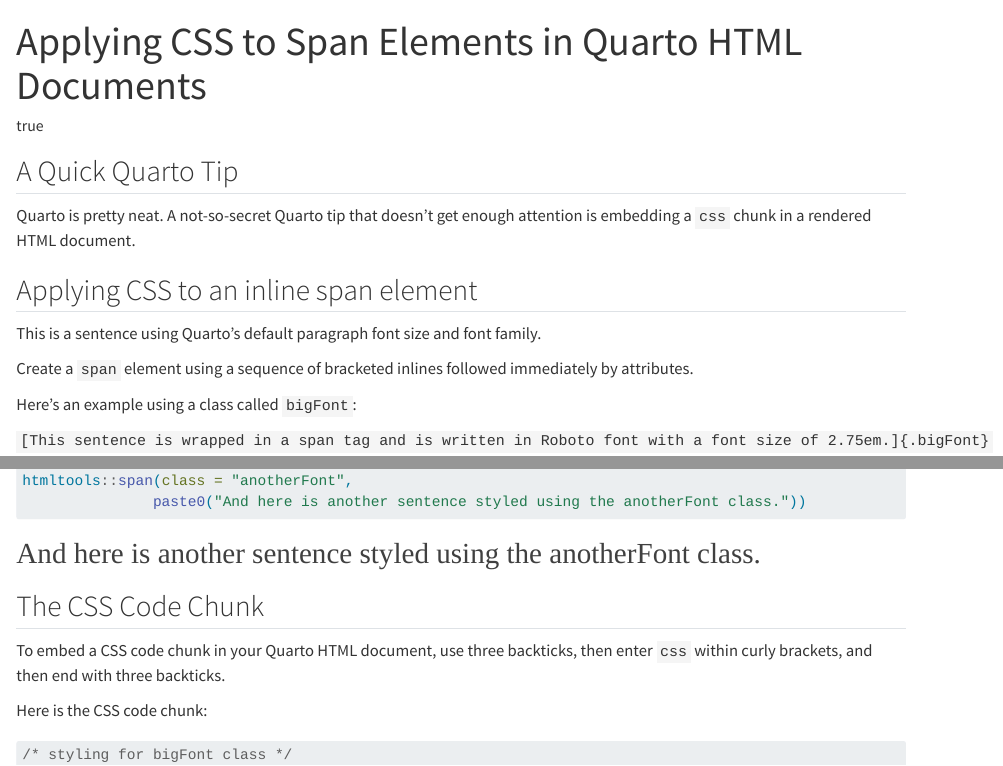
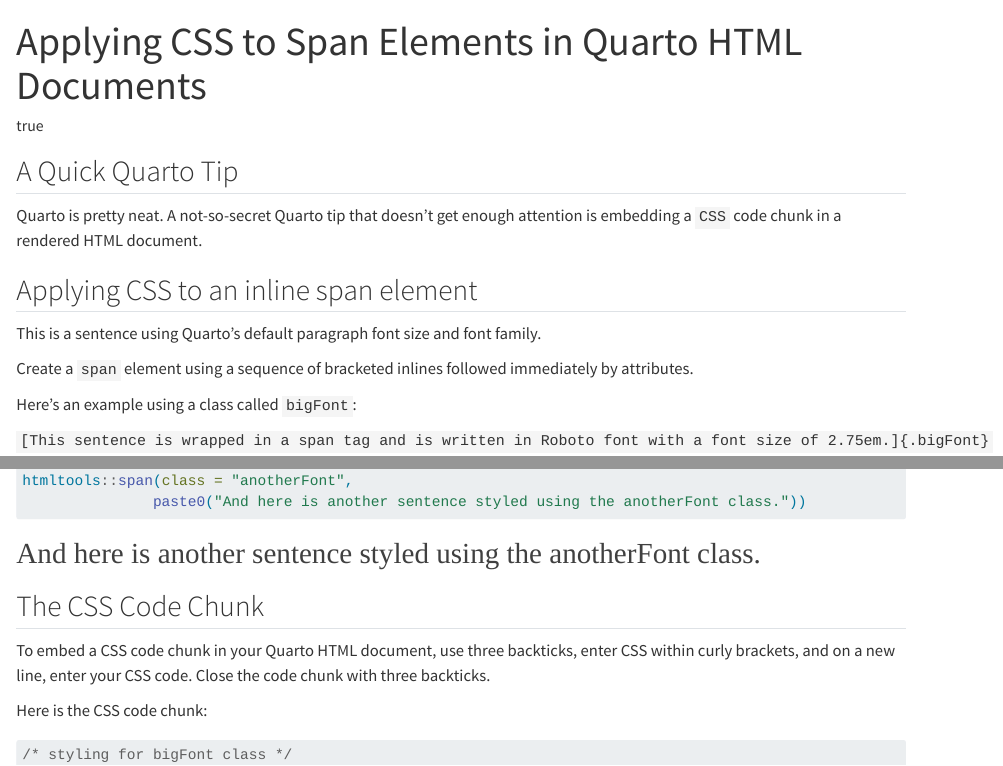
Before and after one commit to anyamemensah/apply-css, a Quarto document (apply-css.qmd): the page in a window 1100 px wide, from its top, and a second part further down, joined at a grey line. Rendered offline with R 4.5, knitr and Pandoc in place of Quarto, with nearby package versions.

Commit message:
updates to qmd file (1) description of tip and (2) how to embed a CSS code chunk.

```diff
--- a/apply-css.qmd
+++ b/apply-css.qmd
@@ -9,7 +9,7 @@
 
 ## A Quick Quarto Tip
 
-Quarto is pretty neat. A not-so-secret Quarto tip that doesn't get enough attention is embedding a `css` chunk in a rendered HTML document.
+Quarto is pretty neat. A not-so-secret Quarto tip that doesn't get enough attention is embedding a `CSS` code chunk in a rendered HTML document.
 
 ## Applying CSS to an inline span element
 
@@ -55,7 +55,7 @@
 
 ## The CSS Code Chunk
 
-To embed a CSS code chunk in your Quarto HTML document, use three backticks, then enter `css` within curly brackets, and then end with three backticks.
+To embed a CSS code chunk in your Quarto HTML document, use three backticks, enter CSS within curly brackets, and on a new line, enter your CSS code. Close the code chunk with three backticks.
 
 Here is the CSS code chunk:
 
```
